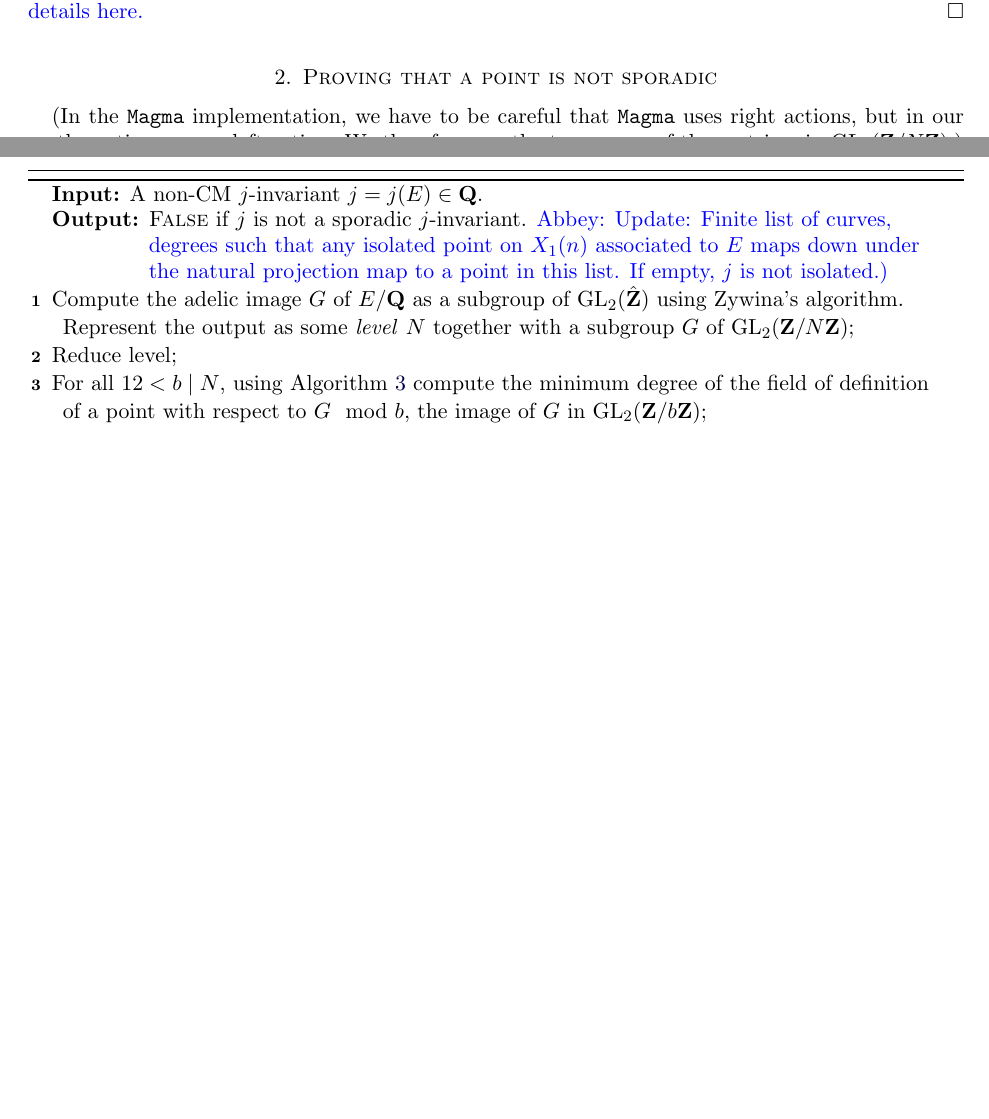
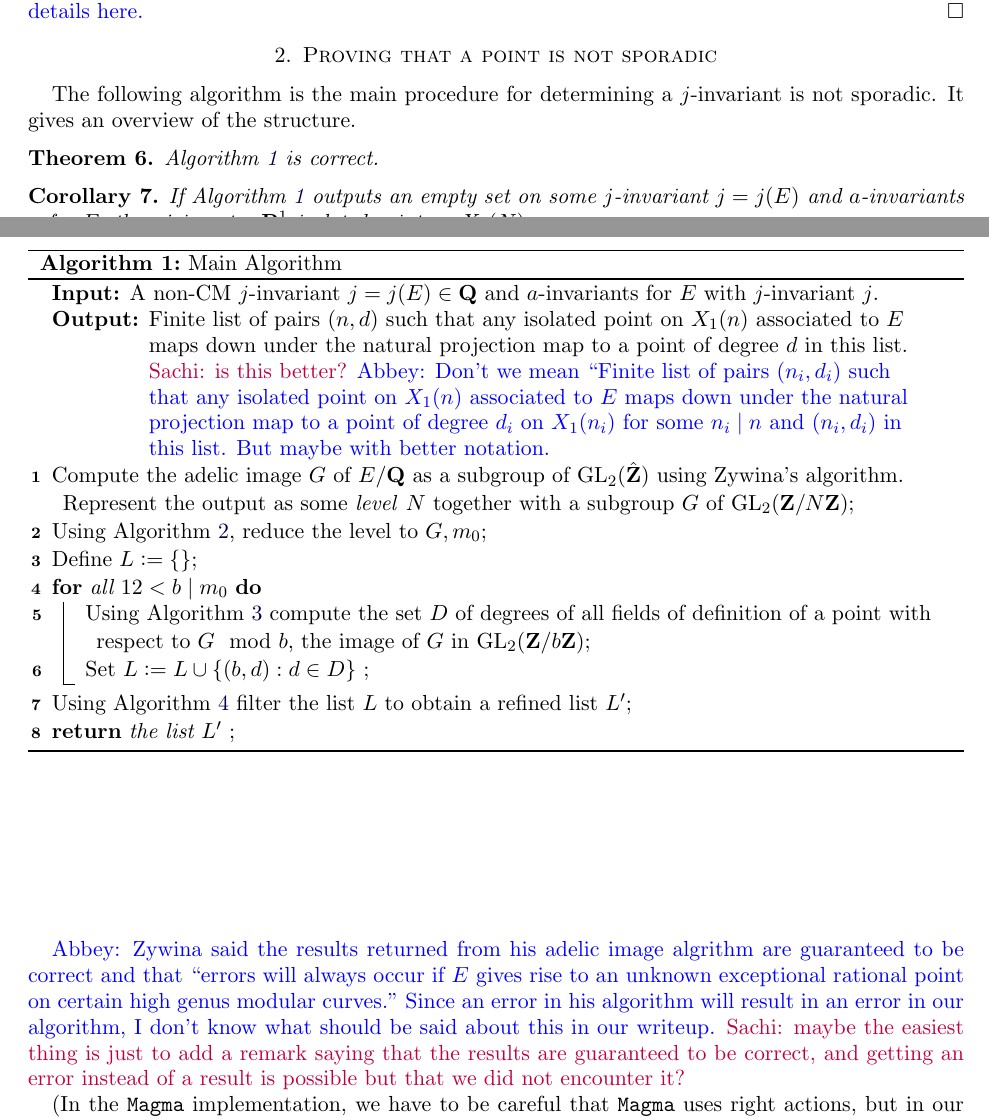
Before and after one commit to davidlowryduda/isolated_points, a LaTeX paper (TeX/draft.tex): two parts of pages 2 and 3 of 6 before the commit and two parts of pages 2 and 3 of 7 after it, joined at a grey line, cut so that both start at the same text, the shorter picture padded with empty space. Compiled offline with pdfLaTeX.

Commit message:
Updates from Overleaf

```diff
--- a/TeX/draft.tex
+++ b/TeX/draft.tex
@@ -186,16 +186,32 @@ This follows from the arguments \cite[$\S5.3$]{BELOV} and \cite[Theorem 4.3]{BEL
 \end{proof}
 
 \section{Proving that a point is not sporadic}
+The following algorithm is the main procedure for determining a $j$-invariant is not sporadic. It gives an overview of the structure.
 
-\begin{algorithm}
-\KwIn{A non-CM $j$-invariant $j = j(E) \in \Q$.}
-\KwOut{\textsc{False} if $j$ is not a sporadic $j$-invariant. \abbey{Update: Finite list of curves, degrees such that any isolated point on $X_1(n)$ associated to $E$ maps down under the natural projection map to a point in this list. If empty, $j$ is not isolated.)}}
+\begin{algorithm}[h!]
+\caption{Main Algorithm}\label{alg:mainalgorithm}
+\KwIn{A non-CM $j$-invariant $j = j(E) \in \Q$ and $a$-invariants for $E$ with $j$-invariant $j$.}
+\KwOut{Finite list of pairs $(n,d)$ such that any isolated point on $X_1(n)$ associated to $E$ maps down under the natural projection map to a point of degree $d$ in this list. \sachi{is this better?} \abbey{Don't we mean ``Finite list of pairs $(n_i,d_i)$ such that any isolated point on $X_1(n)$ associated to $E$ maps down under the natural projection map to a point of degree $d_i$ on $X_1(n_i)$ for some $n_i \mid n$ and $(n_i,d_i)$ in this list. But maybe with better notation.}}
 Compute the adelic image $G$ of $E/\Q$ as a subgroup of $\GL_2(\hat{\Z})$ using Zywina's algorithm. Represent the output as some \emph{level} $N$ together with a subgroup $G$ of $\GL_2(\Z/N\Z)$\;
-Reduce level\;
-For all $12 < b \mid N$, using Algorithm~\ref{alg:compute_degree} compute the minimum degree of the field of definition of a point with respect to $G \mod b$, the image of $G$ in $\GL_2(\Z/b\Z)$\;
-\Return{?} \;
+Using Algorithm \ref{alg:reduce_level}, reduce the level to $G, m_0$\;
+Define $L \colonequals \{\}$\;
+\For{all $12 < b \mid m_0$}{
+Using Algorithm~\ref{alg:compute_degree} compute the set $D$ of degrees of all fields of definition of a point with respect to $G \mod b$, the image of $G$ in $\GL_2(\Z/b\Z)$\;
+Set $L \colonequals L \cup \{ (b, d) : d \in D\}$ \;}
+Using Algorithm \ref{alg:level_mapping} filter the list $L$ to obtain a refined list $L'$\;
+\Return{the list $L'$ } \;
     %\filip{We need to look at the orbits of $\langle G, -G \rangle \mod b$ on $(\Z/b\Z)^2$, not $\bP^1(\Z/b\Z)$. If we consider the action on $\bP^1(\Z/b\Z)$, the orbits might be too small and hence the degree we get. Furthermore, it is necessary to consider only the elements of $(\Z/b\Z)^2$ of order $b$.}
 \end{algorithm}
+
+
+
+\begin{theorem}
+ Algorithm \ref{alg:mainalgorithm} is correct.
+\end{theorem}
+\begin{corollary}
+If Algorithm \ref{alg:mainalgorithm} outputs an empty set on some $j$-invariant $j = j(E)$ and $a$-invariants $a$ for $E$, then $j$ is not a  $\mathbf{P}^1$-isolated point on $X_1(N)$.
+\end{corollary}
+\abbey{Zywina said the results returned from his adelic image algrithm are guaranteed to be correct and that ``errors will always occur if $E$ gives rise to an unknown exceptional rational point on certain high genus modular curves." Since an error in his algorithm will result in an error in our algorithm, I don't know what should be said about this in our writeup.} \sachi{maybe the easiest thing is just to add a remark saying that the results are guaranteed to be correct, and getting an error instead of a result is possible but that we did not encounter it?}
 
 (In the \texttt{Magma} implementation, we have to be careful that \texttt{Magma} uses right actions, but in our mathematics, we use left action. We therefore use the transposes of the matrices in $\GL_2(\Z/N\Z)$.)
 
```
Also changed, not shown: TeX/draft.tex (24 more changed lines).
